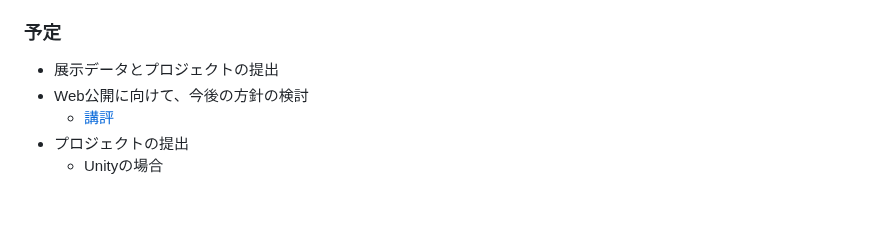
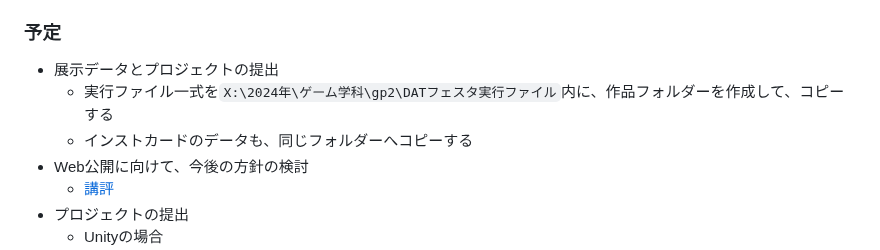
Before and after one commit to datgm23/sotsusei, a Markdown page: README.md, the part around the change. Rendered like a GitHub page; blank space fills up the shorter version.

```diff
--- a/README.md
+++ b/README.md
@@ -58,6 +58,8 @@
 ### 予定
 
 - 展示データとプロジェクトの提出
+  - 実行ファイル一式を`X:\2024年\ゲーム学科\gp2\DATフェスタ実行ファイル`内に、作品フォルダーを作成して、コピーする
+  - インストカードのデータも、同じフォルダーへコピーする
 - Web公開に向けて、今後の方針の検討
   - [講評](https://docs.google.com/document/d/1CSu05akxlNllvSUz9ywhMu7rOnWIQmj3TYkK81uSzkQ/)
 - プロジェクトの提出
```
